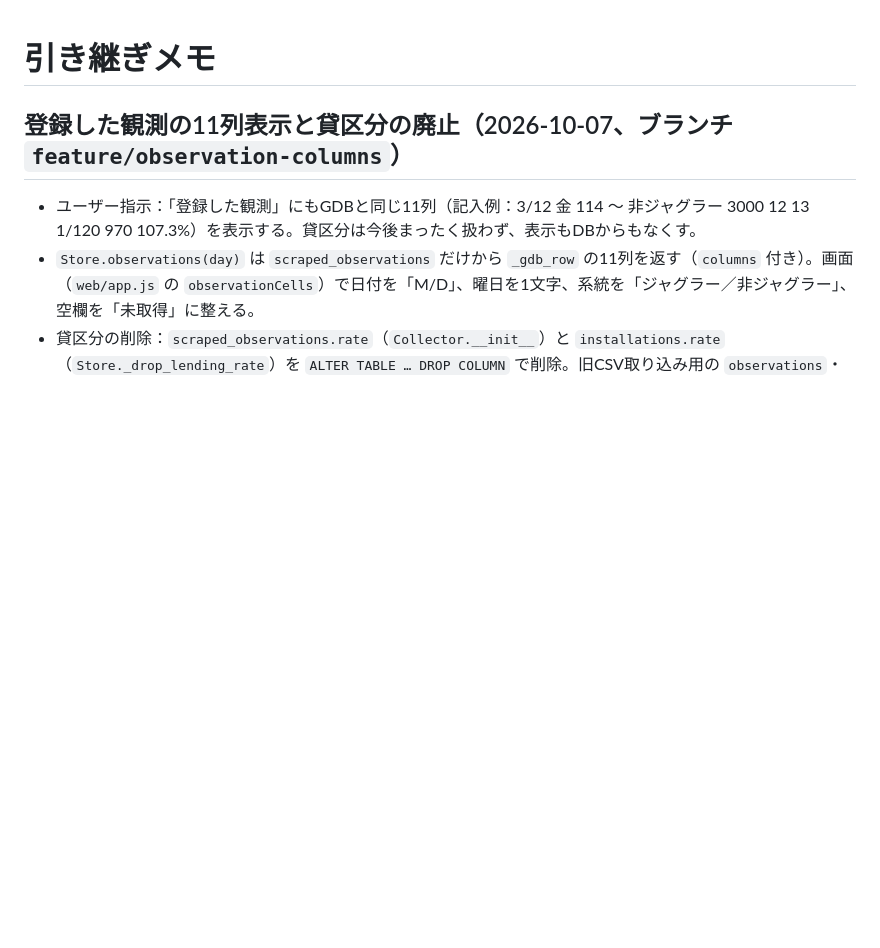
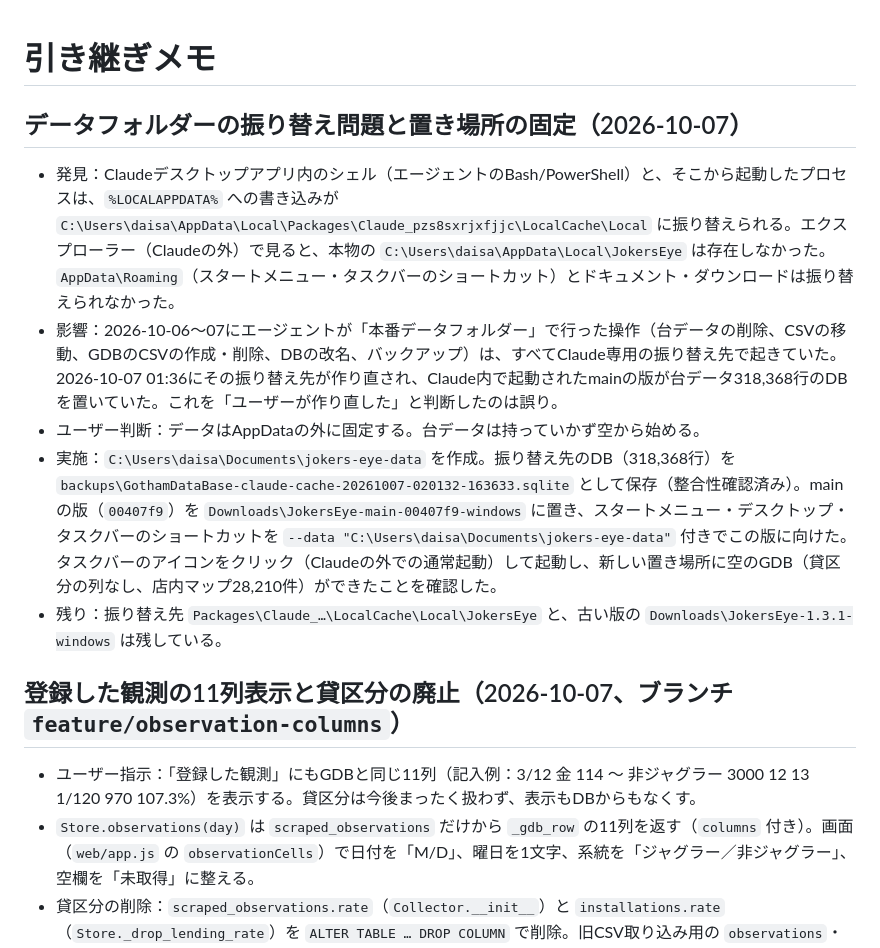
Before and after one commit to daisan-me/JokersEye, a Markdown page: docs/handoff.md, the part around the change. Drawn GitHub-style; blank space fills up the shorter version.

Commit message:
データフォルダーの振り替え問題と、AppData外への置き場所の固定を記録する
Claudeデスクトップ内で動くコマンドや、そこから起動したアプリは %LOCALAPPDATA% への
書き込みがClaude専用の場所に振り替えられ、実データとずれていた。データフォルダーを
ドキュメントの jokers-eye-data に固定したこと、エージェントがAppData配下の実データを
直接扱わない決まり、これまでの操作が振り替え先で起きていたことを残す。

Co-Authored-By: Claude Opus 5.5 <noreply@anthropic.com>

```diff
--- a/docs/handoff.md
+++ b/docs/handoff.md
@@ -1,4 +1,12 @@
 # 引き継ぎメモ
+
+## データフォルダーの振り替え問題と置き場所の固定（2026-10-07）
+
+- 発見：Claudeデスクトップアプリ内のシェル（エージェントのBash/PowerShell）と、そこから起動したプロセスは、`%LOCALAPPDATA%` への書き込みが `C:\Users\daisa\AppData\Local\Packages\Claude_pzs8sxrjxfjjc\LocalCache\Local` に振り替えられる。エクスプローラー（Claudeの外）で見ると、本物の `C:\Users\daisa\AppData\Local\JokersEye` は存在しなかった。`AppData\Roaming`（スタートメニュー・タスクバーのショートカット）とドキュメント・ダウンロードは振り替えられなかった。
+- 影響：2026-10-06〜07にエージェントが「本番データフォルダー」で行った操作（台データの削除、CSVの移動、GDBのCSVの作成・削除、DBの改名、バックアップ）は、すべてClaude専用の振り替え先で起きていた。2026-10-07 01:36にその振り替え先が作り直され、Claude内で起動されたmainの版が台データ318,368行のDBを置いていた。これを「ユーザーが作り直した」と判断したのは誤り。
+- ユーザー判断：データはAppDataの外に固定する。台データは持っていかず空から始める。
+- 実施：`C:\Users\daisa\Documents\jokers-eye-data` を作成。振り替え先のDB（318,368行）を `backups\GothamDataBase-claude-cache-20261007-020132-163633.sqlite` として保存（整合性確認済み）。mainの版（`00407f9`）を `Downloads\JokersEye-main-00407f9-windows` に置き、スタートメニュー・デスクトップ・タスクバーのショートカットを `--data "C:\Users\daisa\Documents\jokers-eye-data"` 付きでこの版に向けた。タスクバーのアイコンをクリック（Claudeの外での通常起動）して起動し、新しい置き場所に空のGDB（貸区分の列なし、店内マップ28,210件）ができたことを確認した。
+- 残り：振り替え先 `Packages\Claude_…\LocalCache\Local\JokersEye` と、古い版の `Downloads\JokersEye-1.3.1-windows` は残している。
 
 ## 登録した観測の11列表示と貸区分の廃止（2026-10-07、ブランチ `feature/observation-columns`）
 
```
Also changed, not shown: AGENTS.md (+2 -0 lines).
